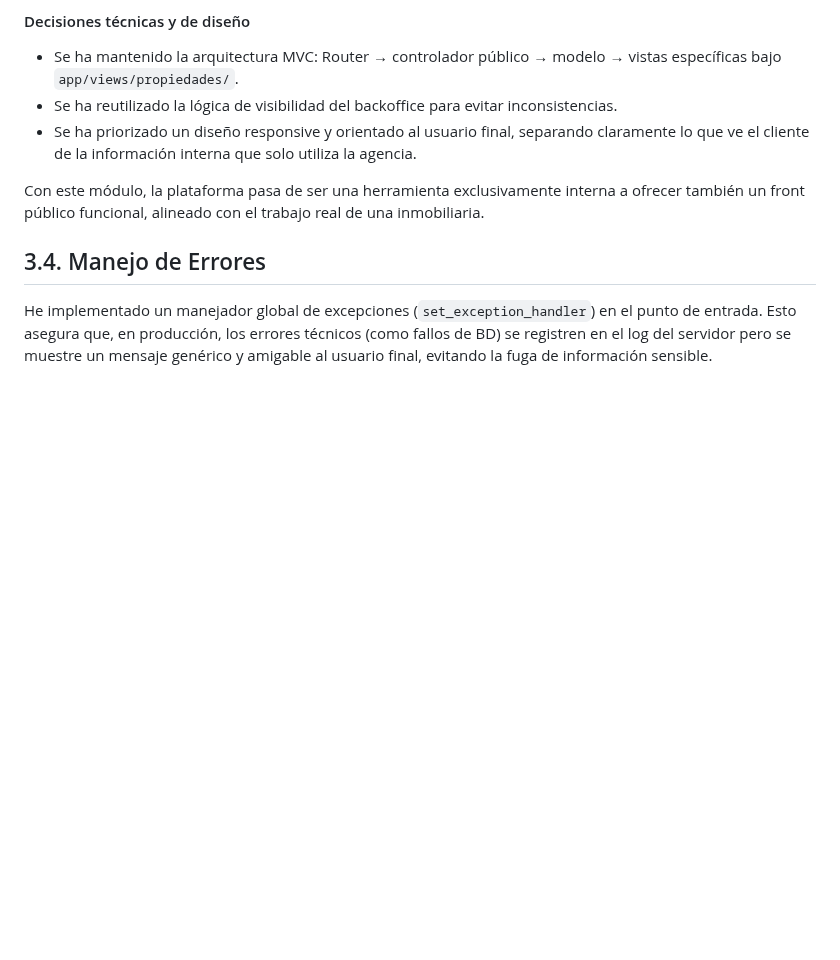
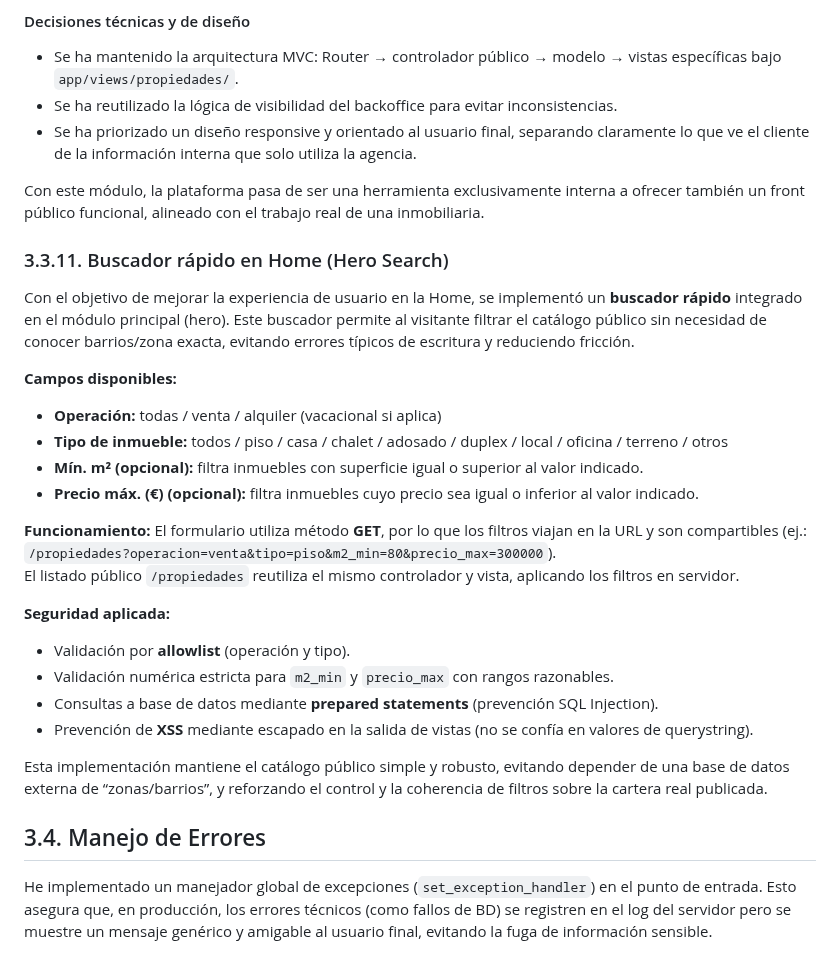
Before and after one commit to OswaldoDomingo/inmobiliaria, a Markdown page: docs/memoria_proyecto.md, the part around the change. Drawn GitHub-style; blank space fills up the shorter version.

Commit message:
docs(project): actualizar avances y memoria (buscador home)

```diff
--- a/docs/memoria_proyecto.md
+++ b/docs/memoria_proyecto.md
@@ -603,6 +603,27 @@ Si el inmueble no existe o no cumple las condiciones de publicación (no está a
 
 Con este módulo, la plataforma pasa de ser una herramienta exclusivamente interna a ofrecer también un front público funcional, alineado con el trabajo real de una inmobiliaria.
 
+### 3.3.11. Buscador rápido en Home (Hero Search)
+
+Con el objetivo de mejorar la experiencia de usuario en la Home, se implementó un **buscador rápido** integrado en el módulo principal (hero). Este buscador permite al visitante filtrar el catálogo público sin necesidad de conocer barrios/zona exacta, evitando errores típicos de escritura y reduciendo fricción.
+
+**Campos disponibles:**
+- **Operación:** todas / venta / alquiler (vacacional si aplica)
+- **Tipo de inmueble:** todos / piso / casa / chalet / adosado / duplex / local / oficina / terreno / otros
+- **Mín. m² (opcional):** filtra inmuebles con superficie igual o superior al valor indicado.
+- **Precio máx. (€) (opcional):** filtra inmuebles cuyo precio sea igual o inferior al valor indicado.
+
+**Funcionamiento:**
+El formulario utiliza método **GET**, por lo que los filtros viajan en la URL y son compartibles (ej.: `/propiedades?operacion=venta&tipo=piso&m2_min=80&precio_max=300000`).
+El listado público `/propiedades` reutiliza el mismo controlador y vista, aplicando los filtros en servidor.
+
+**Seguridad aplicada:**
+- Validación por **allowlist** (operación y tipo).
+- Validación numérica estricta para `m2_min` y `precio_max` con rangos razonables.
+- Consultas a base de datos mediante **prepared statements** (prevención SQL Injection).
+- Prevención de **XSS** mediante escapado en la salida de vistas (no se confía en valores de querystring).
+
+Esta implementación mantiene el catálogo público simple y robusto, evitando depender de una base de datos externa de “zonas/barrios”, y reforzando el control y la coherencia de filtros sobre la cartera real publicada.
 
 
 ## 3.4. Manejo de Errores
```
Also changed, not shown: docs/avances.md (+51 -0 lines).
